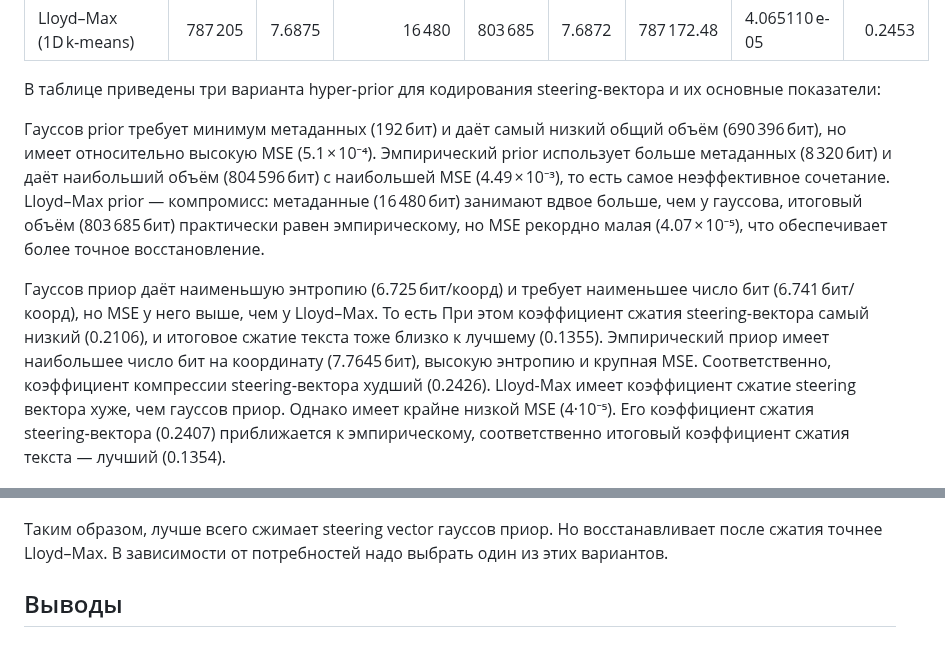
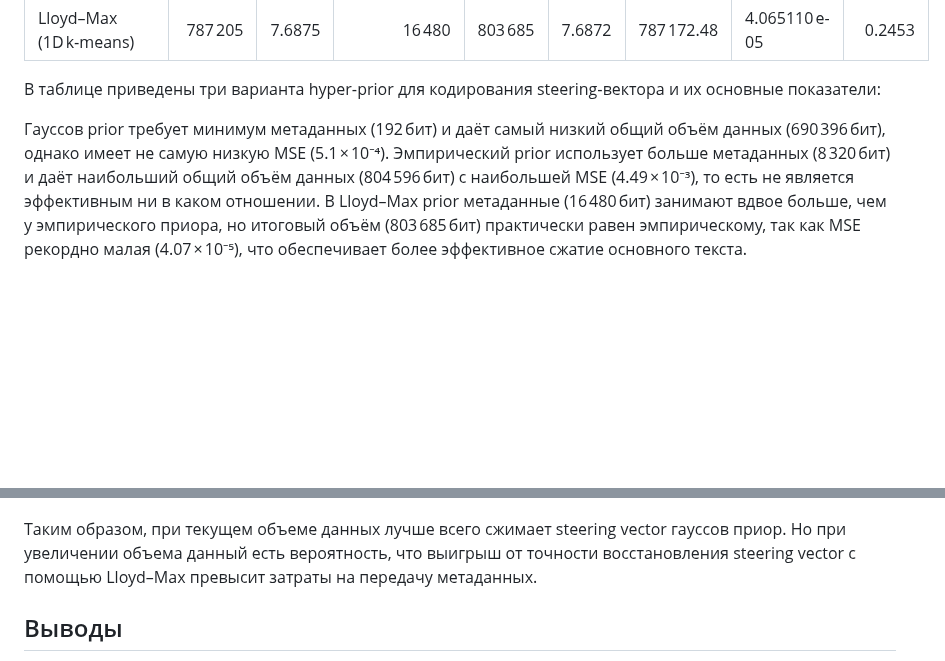
Before and after one commit to julmaty/LLM-compressor, a Markdown page: README.md, 2 parts joined by grey strips. Drawn GitHub-style; blank space fills up the shorter version.

```diff
--- a/README.md
+++ b/README.md
@@ -125,19 +125,15 @@ $$
 
 В таблице приведены три варианта hyper‑prior для кодирования steering‑вектора и их основные показатели:
 
-Гауссов prior требует минимум метаданных (192 бит) и даёт самый низкий общий объём (690 396 бит), но имеет относительно высокую MSE (5.1 × 10⁻⁴).
-Эмпирический prior использует больше метаданных (8 320 бит) и даёт наибольший объём (804 596 бит) с наибольшей MSE (4.49 × 10⁻³), то есть самое неэффективное сочетание.
-Lloyd–Max prior — компромисс: метаданные (16 480 бит) занимают вдвое больше, чем у гауссова, итоговый объём (803 685 бит) практически равен эмпирическому, но MSE рекордно малая (4.07 × 10⁻⁵), что обеспечивает более точное восстановление.
-
-Гауссов приор даёт наименьшую энтропию (6.725 бит/коорд) и требует наименьшее число бит (6.741 бит/коорд), но MSE у него выше, чем у Lloyd–Max. То есть  При этом коэффициент сжатия steering‑вектора самый низкий (0.2106), и итоговое сжатие текста тоже близко к лучшему (0.1355).
-Эмпирический приор имеет наибольшее число бит на координату (7.7645 бит), высокую энтропию и крупная MSE. Соответственно, коэффициент компрессии steering‑вектора худший (0.2426).
-Lloyd-Max имеет коэффициент сжатие steering вектора хуже, чем гауссов приор. Однако имеет крайне низкой MSE (4·10⁻⁵). Его коэффициент сжатия steering‑вектора (0.2407) приближается к эмпирическому, соответственно итоговый коэффициент сжатия текста — лучший (0.1354).
+Гауссов prior требует минимум метаданных (192 бит) и даёт самый низкий общий объём данных (690 396 бит), однако имеет не самую низкую MSE (5.1 × 10⁻⁴).
+Эмпирический prior использует больше метаданных (8 320 бит) и даёт наибольший общий объём данных (804 596 бит) с наибольшей MSE (4.49 × 10⁻³), то есть не является эффективным ни в каком отношении.
+В Lloyd–Max prior метаданные (16 480 бит) занимают вдвое больше, чем у эмпирического приора, но итоговый объём (803 685 бит) практически равен эмпирическому, так как MSE рекордно малая (4.07 × 10⁻⁵), что обеспечивает более эффективное сжатие основного текста.
 
 <img src="https://github.com/julmaty/LLM-compressor/blob/main/Diagramm.png"
      alt="Rate - distortion диаграмма"
      width="50%" />
 
-Таким образом, лучше всего сжимает steering vector гауссов приор. Но восстанавливает после сжатия точнее Lloyd–Max. В зависимости от потребностей надо выбрать один из этих вариантов.
+Таким образом, при текущем объеме данных лучше всего сжимает steering vector гауссов приор. Но при увеличении объема данный есть вероятность, что выигрыш от точности восстановления steering vector с помощью Lloyd–Max превысит затраты на передачу метаданных.
 
 ## Выводы
 
```
